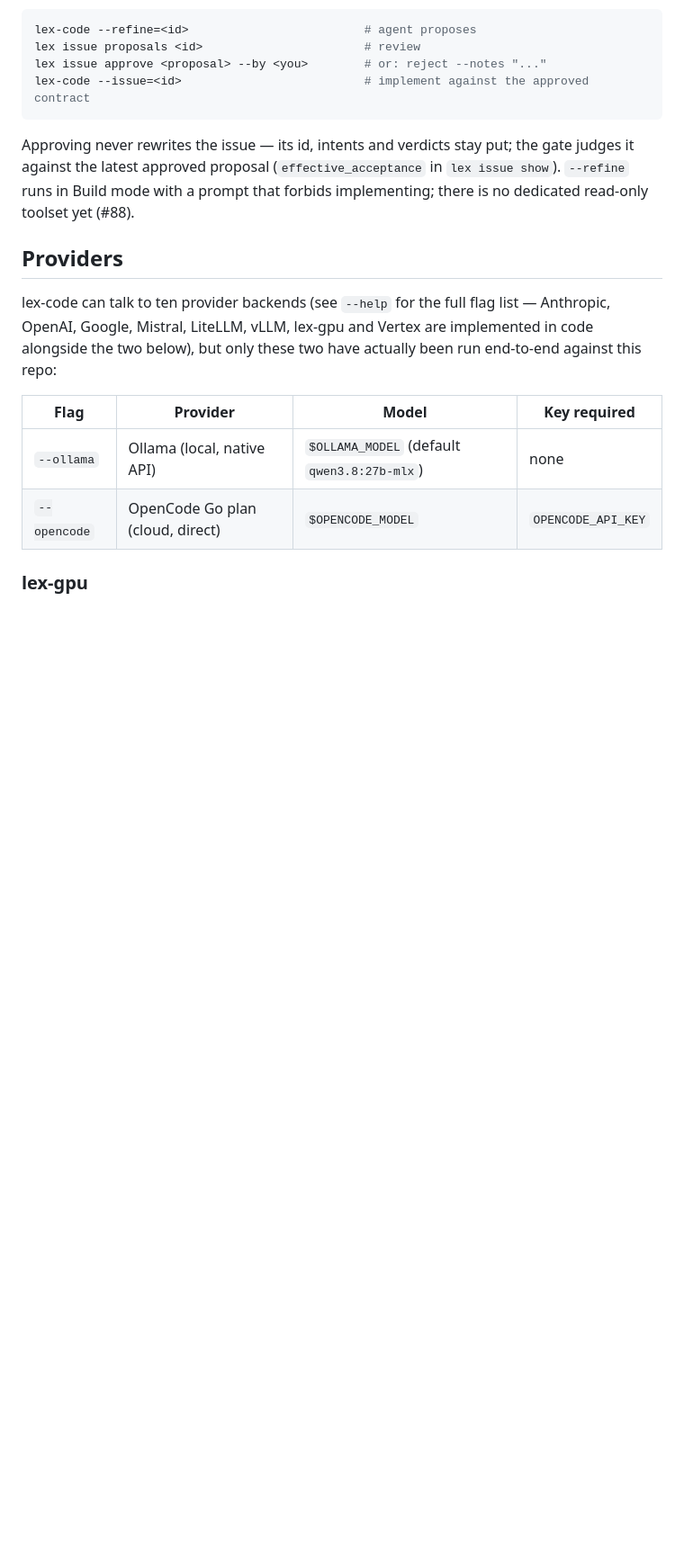
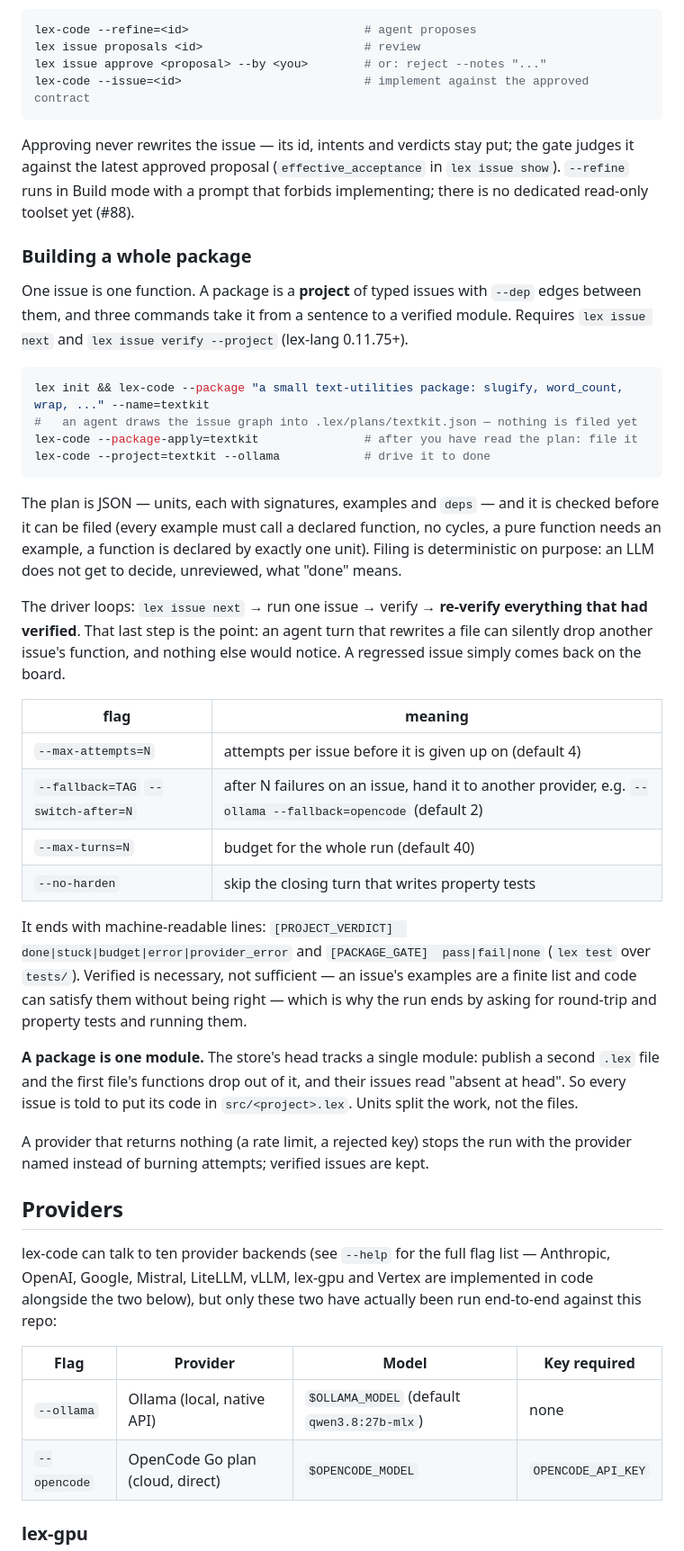
Before and after one commit to alpibrusl/lex-code, a Markdown page: README.md, the part around the change. Shown at 90% size. Rendered like a GitHub page; blank space fills up the shorter version.

Commit message:
README: building a whole package (--package / --package-apply / --project)
Co-Authored-By: Claude Sonnet 5 <noreply@anthropic.com>

````diff
--- a/README.md
+++ b/README.md
@@ -250,6 +250,52 @@ put; the gate judges it against the latest approved proposal
 (`effective_acceptance` in `lex issue show`). `--refine` runs in Build
 mode with a prompt that forbids implementing; there is no dedicated
 read-only toolset yet (#88).
+
+### Building a whole package
+
+One issue is one function. A package is a **project** of typed issues with
+`--dep` edges between them, and three commands take it from a sentence to a
+verified module. Requires `lex issue next` and `lex issue verify --project`
+(lex-lang 0.11.75+).
+
+```sh
+lex init && lex-code --package "a small text-utilities package: slugify, word_count, wrap, ..." --name=textkit
+#   an agent draws the issue graph into .lex/plans/textkit.json — nothing is filed yet
+lex-code --package-apply=textkit               # after you have read the plan: file it
+lex-code --project=textkit --ollama            # drive it to done
+```
+
+The plan is JSON — units, each with signatures, examples and `deps` — and it
+is checked before it can be filed (every example must call a declared
+function, no cycles, a pure function needs an example, a function is declared
+by exactly one unit). Filing is deterministic on purpose: an LLM does not get
+to decide, unreviewed, what "done" means.
+
+The driver loops: `lex issue next` → run one issue → verify → **re-verify
+everything that had verified**. That last step is the point: an agent turn that
+rewrites a file can silently drop another issue's function, and nothing else
+would notice. A regressed issue simply comes back on the board.
+
+| flag | meaning |
+|---|---|
+| `--max-attempts=N` | attempts per issue before it is given up on (default 4) |
+| `--fallback=TAG` `--switch-after=N` | after N failures on an issue, hand it to another provider, e.g. `--ollama --fallback=opencode` (default 2) |
+| `--max-turns=N` | budget for the whole run (default 40) |
+| `--no-harden` | skip the closing turn that writes property tests |
+
+It ends with machine-readable lines: `[PROJECT_VERDICT]  done|stuck|budget|error|provider_error`
+and `[PACKAGE_GATE]  pass|fail|none` (`lex test` over `tests/`). Verified is
+necessary, not sufficient — an issue's examples are a finite list and code can
+satisfy them without being right — which is why the run ends by asking for
+round-trip and property tests and running them.
+
+**A package is one module.** The store's head tracks a single module: publish
+a second `.lex` file and the first file's functions drop out of it, and their
+issues read "absent at head". So every issue is told to put its code in
+`src/<project>.lex`. Units split the work, not the files.
+
+A provider that returns nothing (a rate limit, a rejected key) stops the run
+with the provider named instead of burning attempts; verified issues are kept.
 
 ## Providers
 
````
